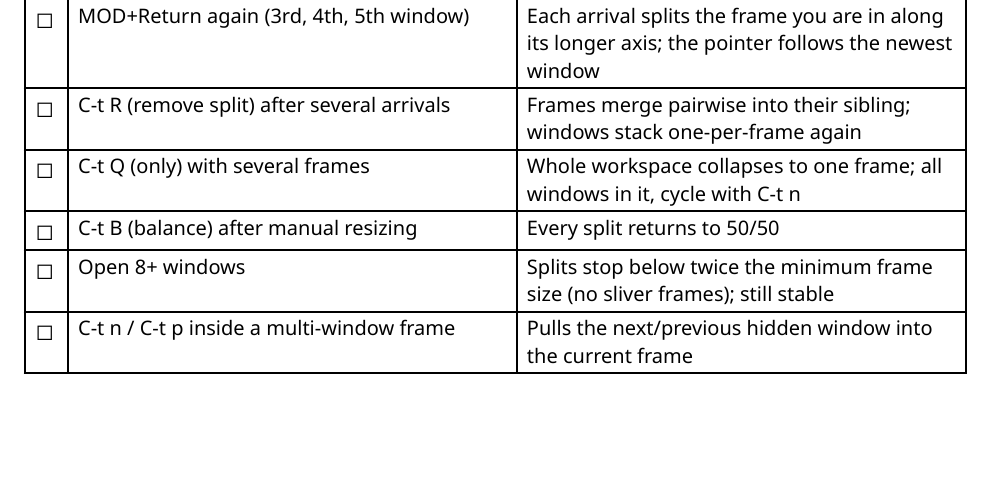
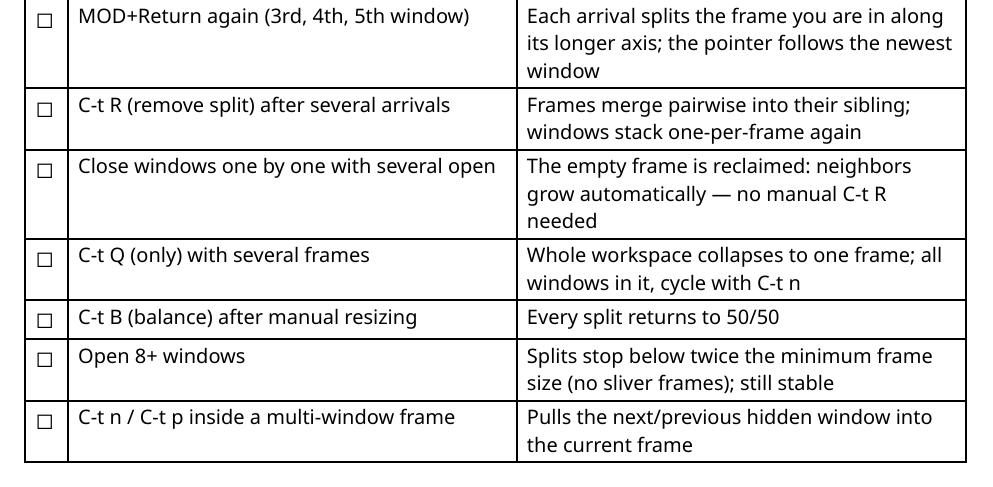
Before and after one commit to parenworks/rhizome, a Typst document (docs/testing-day.typ): part of page 2 of 6, cut so that both start at the same text, the shorter picture padded with empty space. Compiled offline with Typst 0.15; a missing font is replaced by an installed copy or a similar font.

Commit message:
Closes reclaim empty frames: neighbors grow when windows close
Dynamic tiling had only half the lifecycle: arrivals split the
current frame, but closes left the dead window's frame sitting empty
and the survivors squeezed until the user pressed C-t R. Now every
manage pass prunes empty leaf frames dwm-style: the sibling absorbs
the parent's rectangle (internal survivors rescaled with their split
ratios preserved via frame-set-rect) and takes its slot in the tree,
so closing windows gives space back automatically. The root frame
always survives so new windows always have somewhere to land, and the
current-frame pointer is re-aimed at the survivor when its frame is
absorbed.

One critical interaction, caught by the new expose guard test: expose
floats every window off its frame, so a manage pass arriving mid-
overview sees a completely empty tree — pruning then would collapse
the layout expose-restore is about to put back. frames-preserve-empty-p
(deferred boundp, since frames.lisp loads before prefix.lisp) holds
pruning off while expose is active.

Tests: close-reclaim circuits (leaf absorption, internal-sibling
rescale, full collapse keeping the root, fresh adoption into the
reclaimed root), the mid-expose manage-pass guard, and the outdated
dead-window-pruned assertion updated (it assumed the empty sibling
frame survived). Full suite: 349 checks green across seventeen files.
Testing-day PDF updated with the close-reclaim row.

```diff
--- a/docs/testing-day.typ
+++ b/docs/testing-day.typ
@@ -92,6 +92,7 @@ get its own frame.
   [#cb], [On an empty workspace press MOD+Return twice], [First terminal fills the screen; the second splits it side-by-side],
   [#cb], [MOD+Return again (3rd, 4th, 5th window)], [Each arrival splits the frame you are in along its longer axis; the pointer follows the newest window],
   [#cb], [C-t R (remove split) after several arrivals], [Frames merge pairwise into their sibling; windows stack one-per-frame again],
+  [#cb], [Close windows one by one with several open], [The empty frame is reclaimed: neighbors grow automatically — no manual C-t R needed],
   [#cb], [C-t Q (only) with several frames], [Whole workspace collapses to one frame; all windows in it, cycle with C-t n],
   [#cb], [C-t B (balance) after manual resizing], [Every split returns to 50/50],
   [#cb], [Open 8+ windows], [Splits stop below twice the minimum frame size (no sliver frames); still stable],
```
Also changed, not shown: docs/testing-day.pdf (added), 3 other files.
